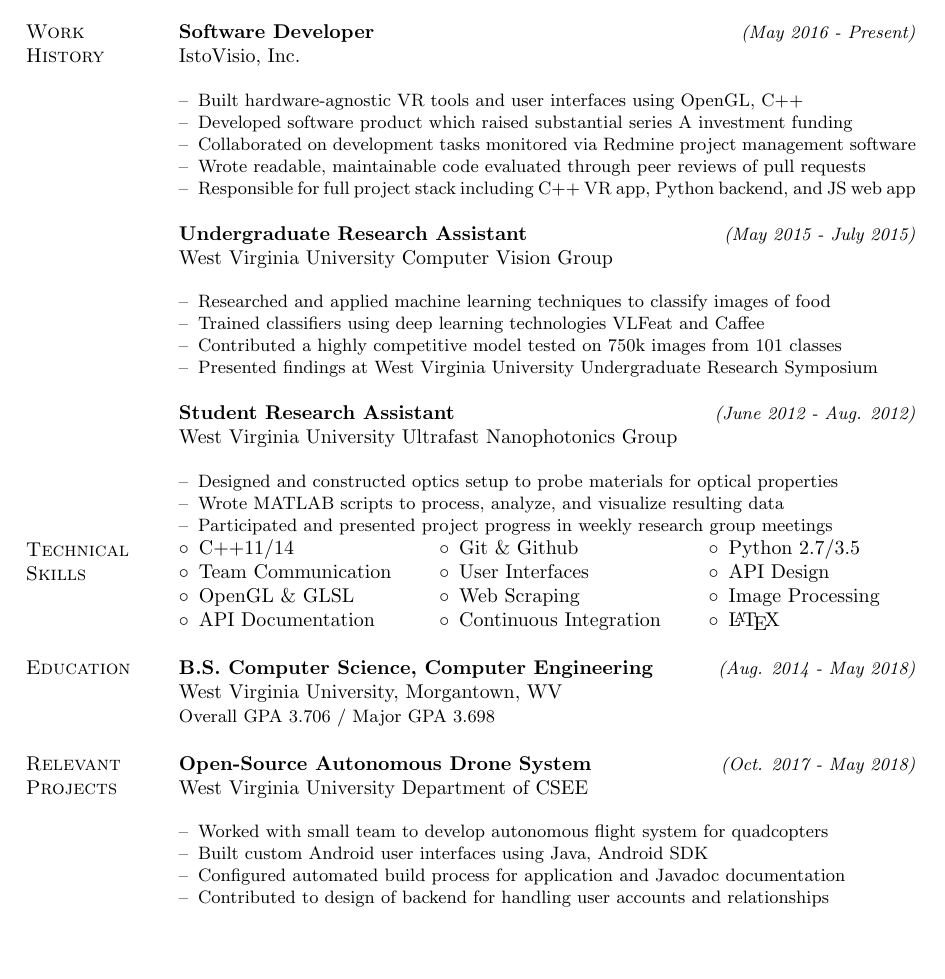
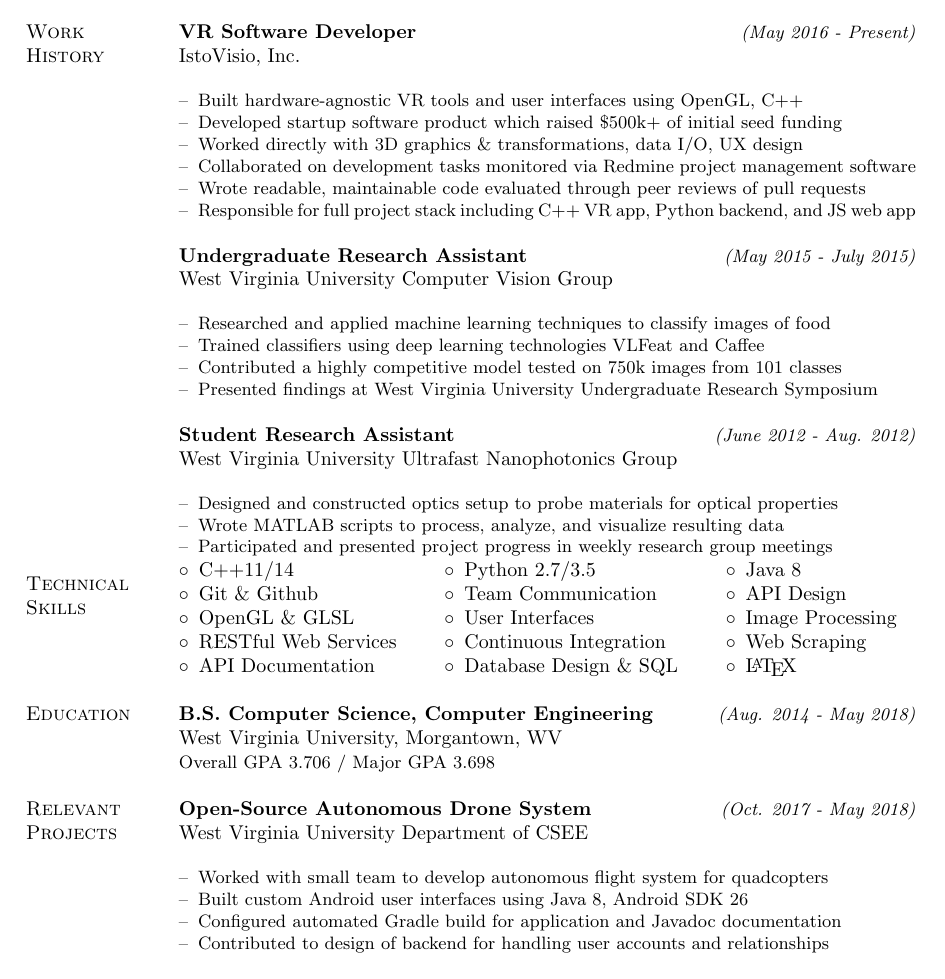
Before and after one commit to nathantspencer/resume_cv, a LaTeX CV (resume.tex): part of the page, cut so that both start at the same text, the shorter picture padded with empty space. Compiled offline with pdfLaTeX.

Commit message:
added some bullet points etc.

```diff
--- a/resume.tex
+++ b/resume.tex
@@ -66,13 +66,14 @@ ntspencer@mix.wvu.edu
 \textsc{Work}\newline\textsc{History} &
 
 % (1) Most recent experience
-\textbf{Software Developer}
+\textbf{VR Software Developer}
 \hfill\small\textit{(May 2016 - Present)}\normalsize
 \newline IstoVisio, Inc.
 \par\,\small
 \begin{itemize}[leftmargin=*,nolistsep,noitemsep]
   \item[--]Built hardware-agnostic VR tools and user interfaces using OpenGL, C++
-  \item[--]Developed software product which raised substantial series A investment funding
+  \item[--]Developed startup software product which raised \$500k+ of initial seed funding
+	\item[--]Worked directly with 3D graphics \& transformations, data I/O, UX design
 	\item[--]Collaborated on development tasks monitored via Redmine project management software
 	\item[--]Wrote readable, maintainable code evaluated through peer reviews of pull requests
 	\item[--]Responsible for full project stack including C++ VR app, Python backend, and JS web app
@@ -116,23 +117,29 @@ ntspencer@mix.wvu.edu
 
 % (1) First row of skills
 $\circ$\enspace C++11/14 &
-$\circ$\enspace Git \& Github &
-$\circ$\enspace Python 2.7/3.5\\
+$\circ$\enspace Python 2.7/3.5 &
+$\circ$\enspace Java 8 \\
 
 % (2) Second row of skills
+$\circ$\enspace Git \& Github &
 $\circ$\enspace Team Communication &
-$\circ$\enspace User Interfaces  &
 $\circ$\enspace API Design \\
 
 % (2) Third row of skills
 $\circ$\enspace OpenGL \& GLSL &
-$\circ$\enspace Web Scraping &
+$\circ$\enspace User Interfaces &
 $\circ$\enspace Image Processing \\
 
 % (3) Fourth row of skills
+$\circ$\enspace RESTful Web Services  &
+$\circ$\enspace Continuous Integration &
+$\circ$\enspace Web Scraping \\
+
+% (3) Fourth row of skills
 $\circ$\enspace API Documentation &
-$\circ$\enspace Continuous Integration &
+$\circ$\enspace Database Design \& SQL &
 $\circ$\enspace \LaTeX \\
+
 \newline
 \end{tabular} \\
 
@@ -162,8 +169,8 @@ $\circ$\enspace \LaTeX \\
 \par\,\small
 \begin{itemize}[leftmargin=*,nolistsep,noitemsep]
   \item[--]Worked with small team to develop autonomous flight system for quadcopters
-  \item[--]Built custom Android user interfaces using Java, Android SDK
-	\item[--]Configured automated build process for application and Javadoc documentation
+  \item[--]Built custom Android user interfaces using Java 8, Android SDK 26
+	\item[--]Configured automated Gradle build for application and Javadoc documentation
   \item[--]Contributed to design of backend for handling user accounts and relationships
 \newline
 \end{itemize}
```
Also changed, not shown: resume.pdf.
